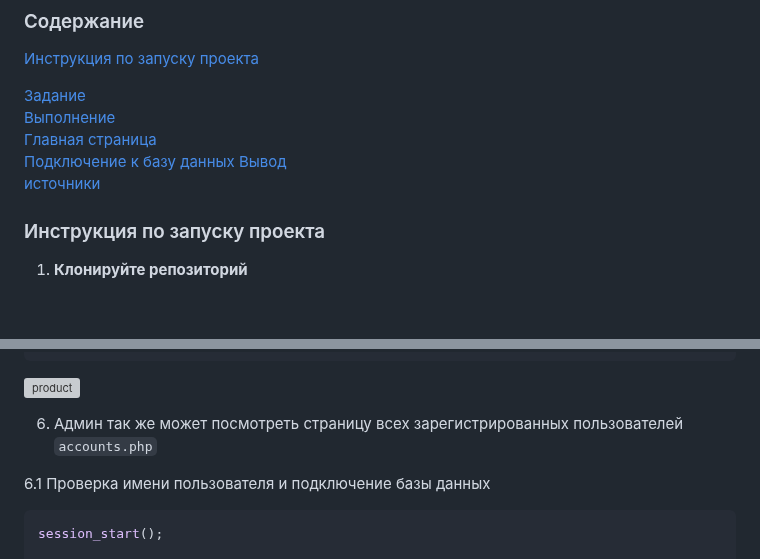
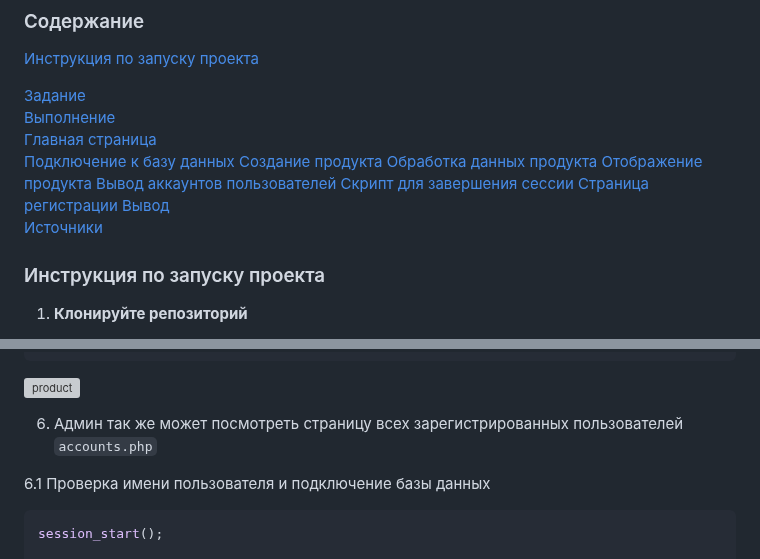
Before and after one commit to Tasha290929/IDphp, a Markdown page: readme.md, 2 parts joined by grey strips. Drawn GitHub-style; blank space fills up the shorter version; grey boxes are pictures that could not be loaded.

```diff
--- a/readme.md
+++ b/readme.md
@@ -8,8 +8,14 @@
 [Выполнение](#do)
 [Главная страница](#main)
 [Подключение к базу данных](#bd)
+[Создание продукта](#add)
+[Обработка данных продукта](#obrab)
+[Отображение продукта](#temp)
+[Вывод аккаунтов пользователей](#accounts)
+[Скрипт для завершения сессии](#session)
+[Страница регистрации](#reg)
 [Вывод](#вывод)
-[источники](#источники)
+[Источники](#источники)
 
 ### <a name="i"> Инструкция по запуску проекта</a>
 
@@ -324,7 +330,7 @@ if ($conn->query($sql) === TRUE) {
 
 ![product](./readmeimg/pr.png)
 
-6. Админ так же может посмотреть страницу всех зарегистрированных пользователей `accounts.php`
+6. <a name="accounts" >Админ так же может посмотреть страницу всех зарегистрированных пользователей `accounts.php` </a>
 
 6.1 Проверка имени пользователя и подключение базы данных
 
```
Also changed, not shown: other parts of readme.md (+5 -5 lines).
